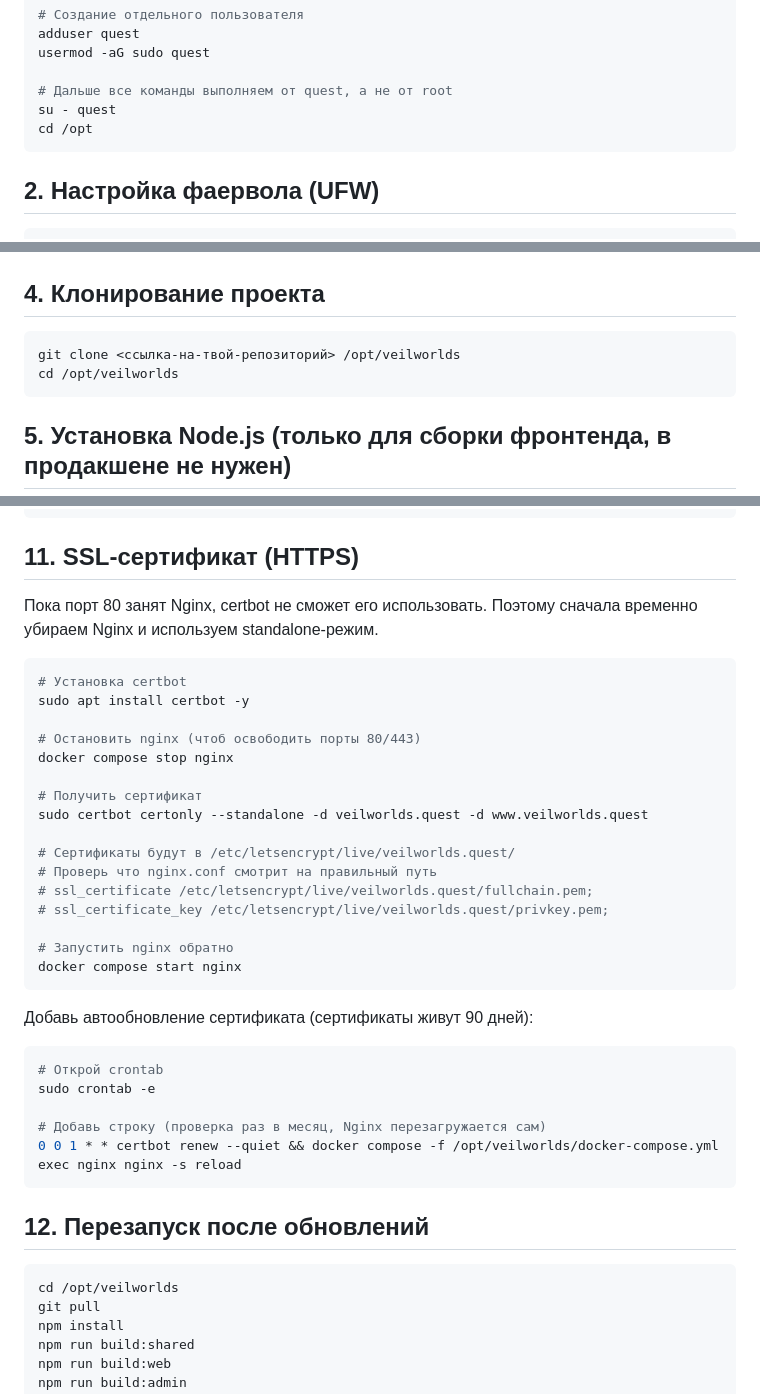
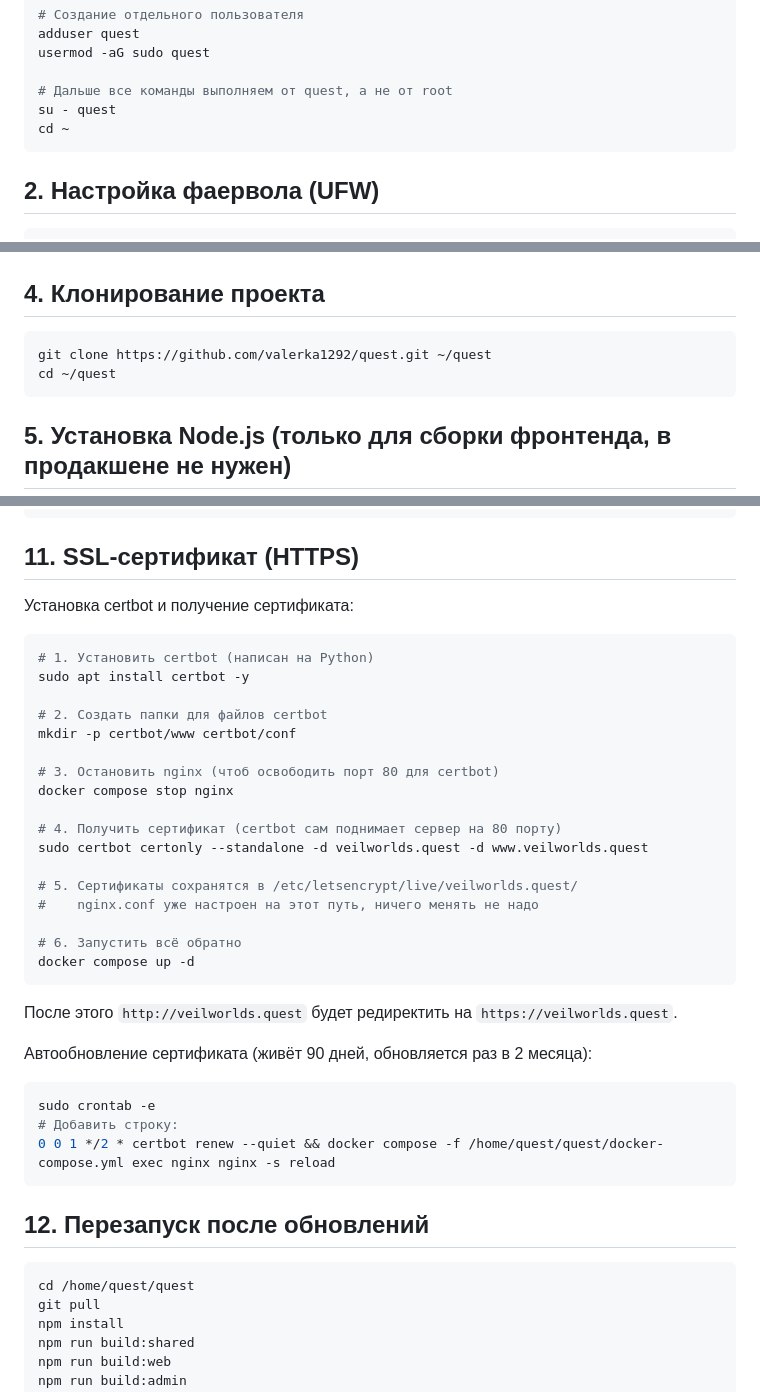
Before and after one commit to valerka1292/quest, a Markdown page: deploy.md, 3 parts joined by grey strips. Drawn GitHub-style.

Commit message:
update deploy.md with proper certbot instructions

````diff
--- a/deploy.md
+++ b/deploy.md
@@ -15,7 +15,7 @@ usermod -aG sudo quest
 
 # Дальше все команды выполняем от quest, а не от root
 su - quest
-cd /opt
+cd ~
 ```
 
 ## 2. Настройка фаервола (UFW)
@@ -55,8 +55,8 @@ docker --version
 ## 4. Клонирование проекта
 
 ```bash
-git clone <ссылка-на-твой-репозиторий> /opt/veilworlds
-cd /opt/veilworlds
+git clone https://github.com/valerka1292/quest.git ~/quest
+cd ~/quest
 ```
 
 ## 5. Установка Node.js (только для сборки фронтенда, в продакшене не нужен)
@@ -150,41 +150,42 @@ docker compose exec server npx tsx prisma/seed.ts
 
 ## 11. SSL-сертификат (HTTPS)
 
-Пока порт 80 занят Nginx, certbot не сможет его использовать. Поэтому сначала временно убираем Nginx и используем standalone-режим.
+Установка certbot и получение сертификата:
 
 ```bash
-# Установка certbot
+# 1. Установить certbot (написан на Python)
 sudo apt install certbot -y
 
-# Остановить nginx (чтоб освободить порты 80/443)
+# 2. Создать папки для файлов certbot
+mkdir -p certbot/www certbot/conf
+
+# 3. Остановить nginx (чтоб освободить порт 80 для certbot)
 docker compose stop nginx
 
-# Получить сертификат
+# 4. Получить сертификат (certbot сам поднимает сервер на 80 порту)
 sudo certbot certonly --standalone -d veilworlds.quest -d www.veilworlds.quest
 
-# Сертификаты будут в /etc/letsencrypt/live/veilworlds.quest/
-# Проверь что nginx.conf смотрит на правильный путь
-# ssl_certificate /etc/letsencrypt/live/veilworlds.quest/fullchain.pem;
-# ssl_certificate_key /etc/letsencrypt/live/veilworlds.quest/privkey.pem;
+# 5. Сертификаты сохранятся в /etc/letsencrypt/live/veilworlds.quest/
+#    nginx.conf уже настроен на этот путь, ничего менять не надо
 
-# Запустить nginx обратно
-docker compose start nginx
+# 6. Запустить всё обратно
+docker compose up -d
 ```
 
-Добавь автообновление сертификата (сертификаты живут 90 дней):
+После этого `http://veilworlds.quest` будет редиректить на `https://veilworlds.quest`.
+
+Автообновление сертификата (живёт 90 дней, обновляется раз в 2 месяца):
 
 ```bash
-# Открой crontab
 sudo crontab -e
-
-# Добавь строку (проверка раз в месяц, Nginx перезагружается сам)
-0 0 1 * * certbot renew --quiet && docker compose -f /opt/veilworlds/docker-compose.yml exec nginx nginx -s reload
+# Добавить строку:
+0 0 1 */2 * certbot renew --quiet && docker compose -f /home/quest/quest/docker-compose.yml exec nginx nginx -s reload
 ```
 
 ## 12. Перезапуск после обновлений
 
 ```bash
-cd /opt/veilworlds
+cd /home/quest/quest
 git pull
 npm install
 npm run build:shared
````
